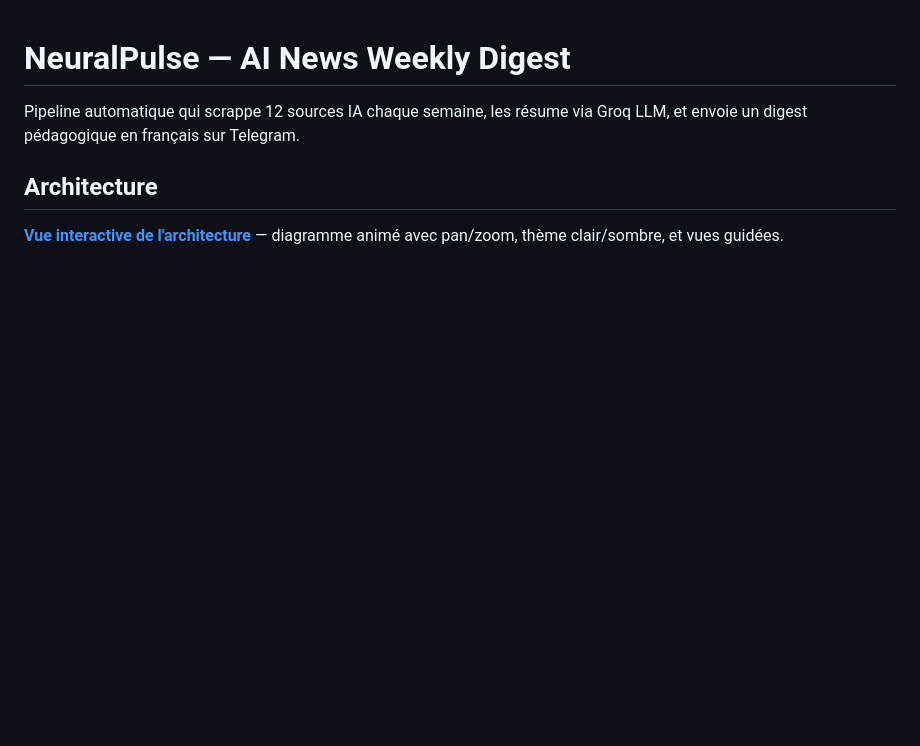
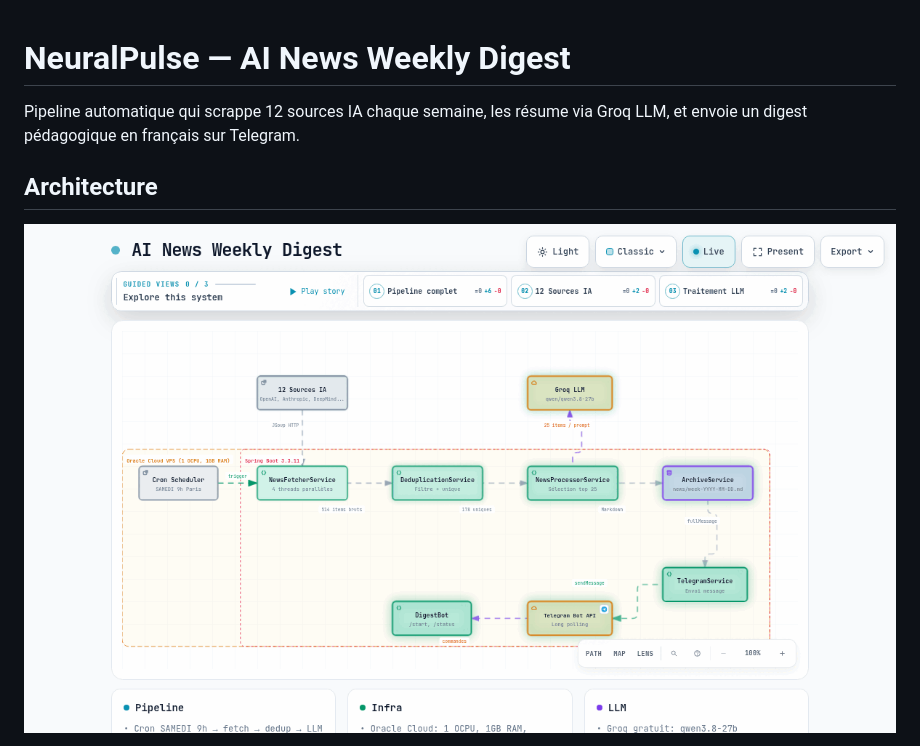
Before and after one commit to ACADEMIC-AND-PERSONAL-PROJECTS/NeuralPulse, a Markdown page: README.md, the part around one of its changes. GitHub-like rendering; pictures changed too: docs/architecture.gif (added); blank space fills up the shorter version.

Commit message:
docs: add animated architecture GIF to README
- 0.43MB GIF showing full pipeline flow
- 24 frames captured from Archify trace animation
- Interactive HTML still available in <details> block

```diff
--- a/README.md
+++ b/README.md
@@ -4,5 +4,7 @@ Pipeline automatique qui scrappe 12 sources IA chaque semaine, les résume via G
 
 ## Architecture
 
-**[Vue interactive de l'architecture](docs/architecture.html)** — diagramme animé avec pan/zoom, thème clair/sombre, et vues guidées.
+<p align="center">
+  <img src="docs/architecture.gif" alt="AI News Digest Architecture" width="100%">
+</p>
 
```
Also changed, not shown: other parts of README.md (+64 -9 lines).
